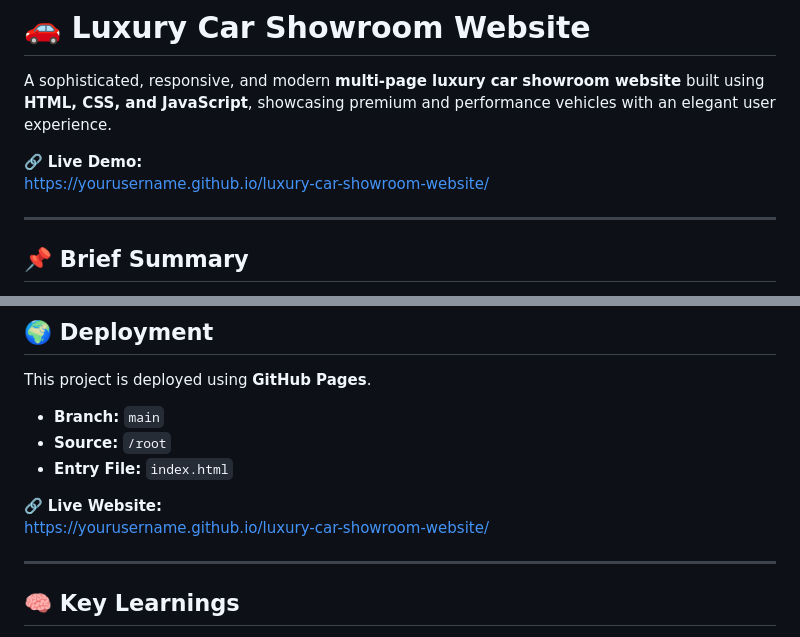
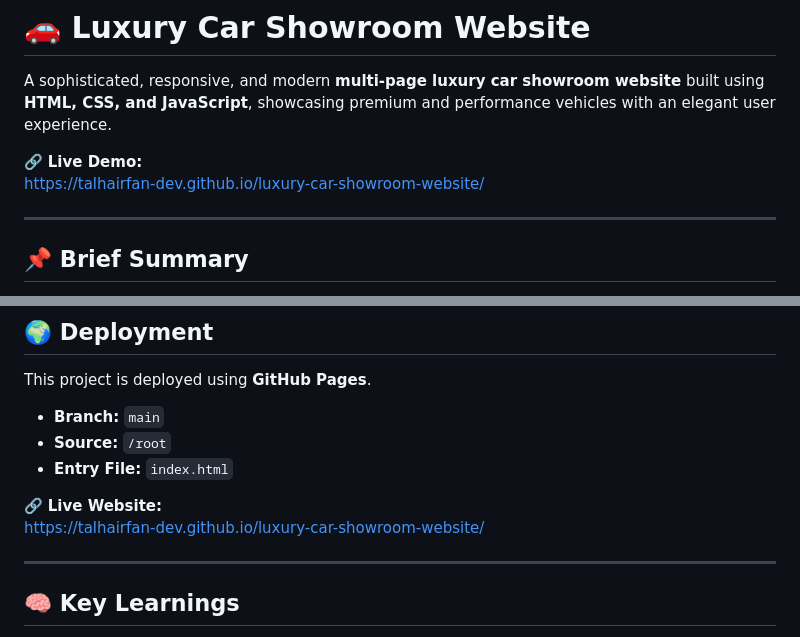
Before and after one commit to TalhaIrfan-dev/luxury-car-showroom-website, a Markdown page: Readme.md, 2 parts joined by grey strips. Drawn GitHub-style.

Commit message:
Link of Web page is generated

```diff
--- a/Readme.md
+++ b/Readme.md
@@ -3,7 +3,7 @@
 A sophisticated, responsive, and modern **multi-page luxury car showroom website** built using **HTML, CSS, and JavaScript**, showcasing premium and performance vehicles with an elegant user experience.
 
 🔗 **Live Demo:**
-https://yourusername.github.io/luxury-car-showroom-website/
+https://talhairfan-dev.github.io/luxury-car-showroom-website/
 
 ---
 
@@ -159,7 +159,7 @@ This project is deployed using **GitHub Pages**.
 - **Entry File:** `index.html`
 
 🔗 **Live Website:**
-https://yourusername.github.io/luxury-car-showroom-website/
+https://talhairfan-dev.github.io/luxury-car-showroom-website/
 
 ---
 
```
